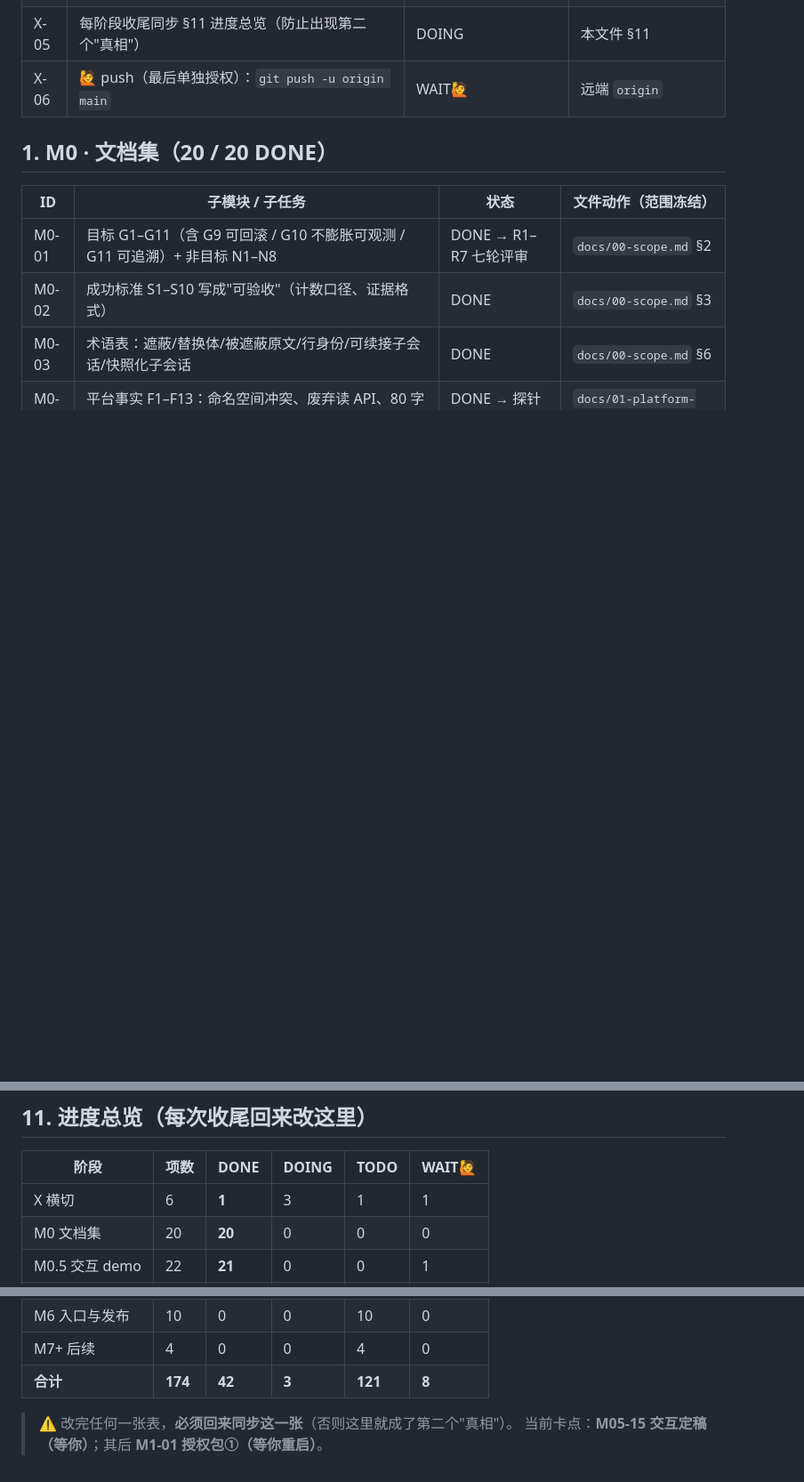
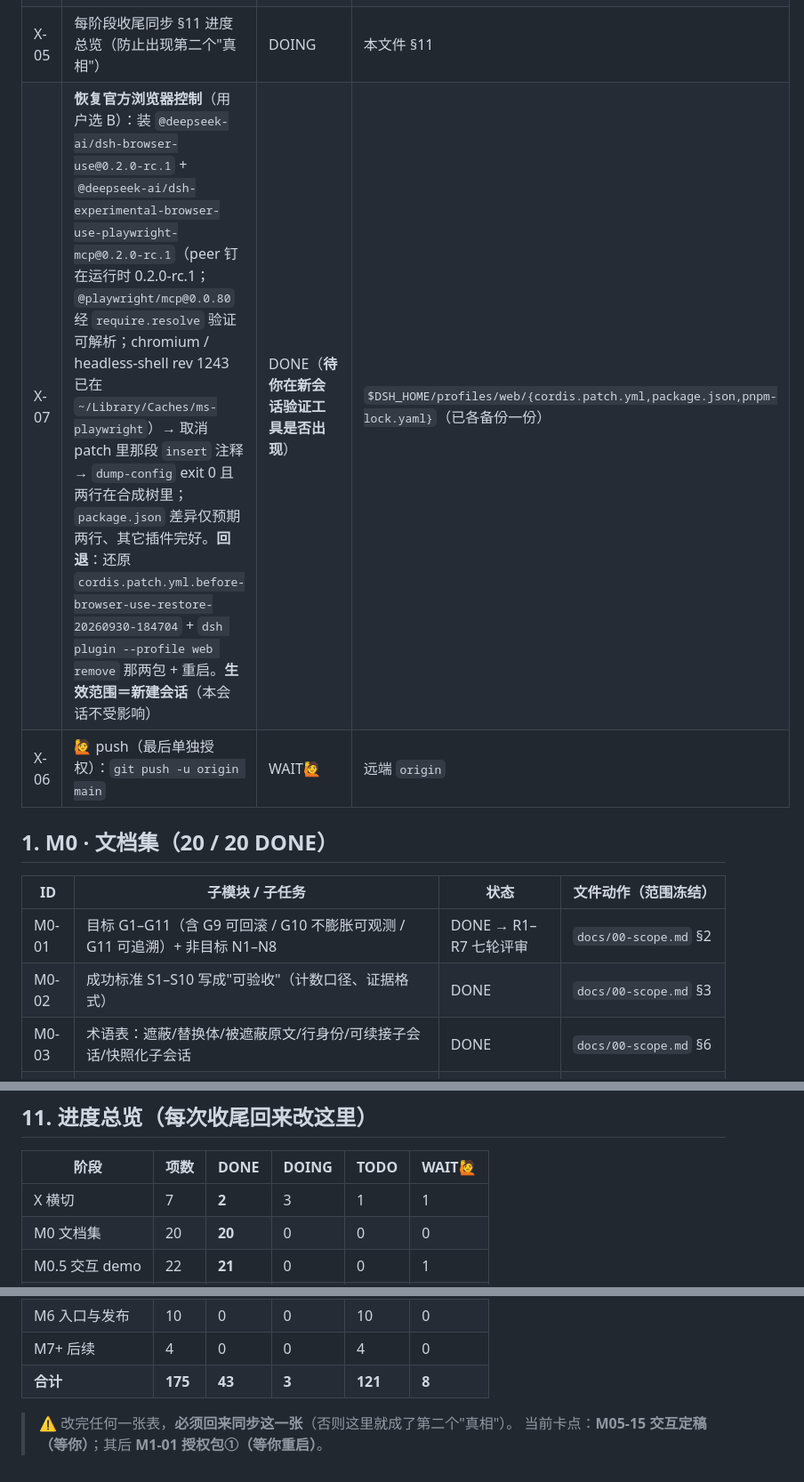
Before and after one commit to idoall/dsh-context-redline, a Markdown page: docs/10-execution-checklist.md, 3 parts joined by grey strips. Shown at 89% size. GitHub-like rendering; blank space fills up the shorter version.

```diff
--- a/docs/10-execution-checklist.md
+++ b/docs/10-execution-checklist.md
@@ -31,6 +31,7 @@
 | X-03 | 每个阶段收尾时回写本表的 `状态` 与 `→ 证据` | DOING | 本文件 |
 | X-04 | 新发现的平台事实回写 `docs/01`；未核实的进"待验证"，不得当依据 | DOING | `docs/01-platform-facts.md` |
 | X-05 | 每阶段收尾同步 §11 进度总览（防止出现第二个"真相"） | DOING | 本文件 §11 |
+| X-07 | **恢复官方浏览器控制**（用户选 B）：装 `@deepseek-ai/dsh-browser-use@0.2.0-rc.1` + `@deepseek-ai/dsh-experimental-browser-use-playwright-mcp@0.2.0-rc.1`（peer 钉在运行时 0.2.0-rc.1；`@playwright/mcp@0.0.80` 经 `require.resolve` 验证可解析；chromium / headless-shell rev 1243 已在 `~/Library/Caches/ms-playwright`）→ 取消 patch 里那段 `insert` 注释 → `dump-config` exit 0 且两行在合成树里；`package.json` 差异仅预期两行、其它插件完好。**回退**：还原 `cordis.patch.yml.before-browser-use-restore-20260930-184704` + `dsh plugin --profile web remove` 那两包 + 重启。**生效范围＝新建会话**（本会话不受影响） | DONE（**待你在新会话验证工具是否出现**） | `$DSH_HOME/profiles/web/{cordis.patch.yml,package.json,pnpm-lock.yaml}`（已各备份一份） |
 | X-06 | 🙋 push（最后单独授权）：`git push -u origin main` | WAIT🙋 | 远端 `origin` |
 
 ## 1. M0 · 文档集（**20 / 20 DONE**）
@@ -275,7 +276,7 @@
 
 | 阶段 | 项数 | DONE | DOING | TODO | WAIT🙋 |
 |---|---|---|---|---|---|
-| X 横切 | 6 | **1** | 3 | 1 | 1 |
+| X 横切 | 7 | **2** | 3 | 1 | 1 |
 | M0 文档集 | 20 | **20** | 0 | 0 | 0 |
 | M0.5 交互 demo | 22 | **21** | 0 | 0 | 1 |
 | M1 骨架与身份 | 14 | 0 | 0 | 13 | 1 |
@@ -286,7 +287,7 @@
 | M5 编排 | 26 | 0 | 0 | 25 | 1 |
 | M6 入口与发布 | 10 | 0 | 0 | 10 | 0 |
 | M7+ 后续 | 4 | 0 | 0 | 4 | 0 |
-| **合计** | **174** | **42** | **3** | **121** | **8** |
+| **合计** | **175** | **43** | **3** | **121** | **8** |
 
 > ⚠️ 改完任何一张表，**必须回来同步这一张**（否则这里就成了第二个"真相"）。
 > 当前卡点：**M05-15 交互定稿（等你）**；其后 **M1-01 授权包①（等你重启）**。
```
Also changed, not shown: AGENTS.md (+10 -4 lines).
